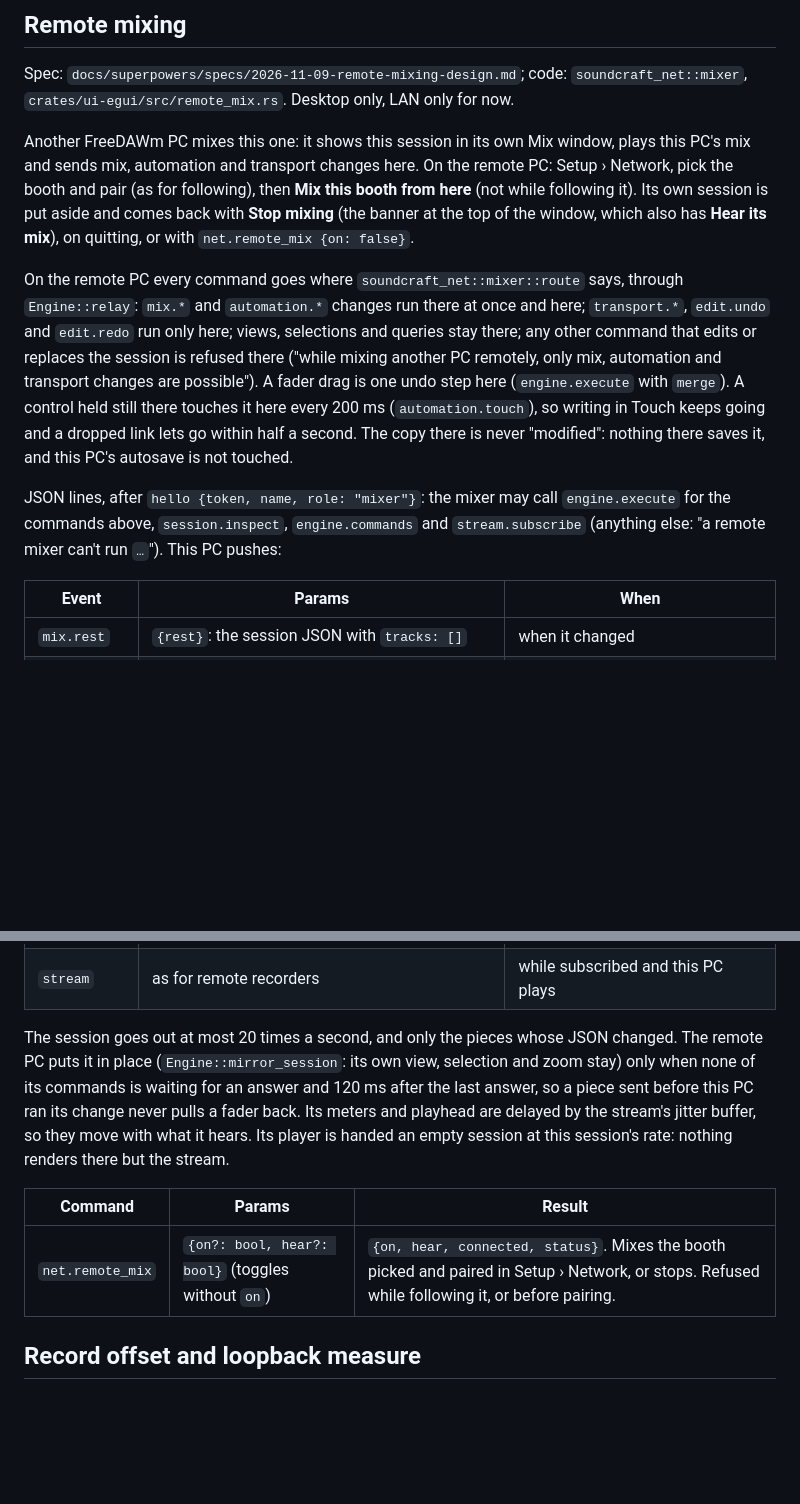
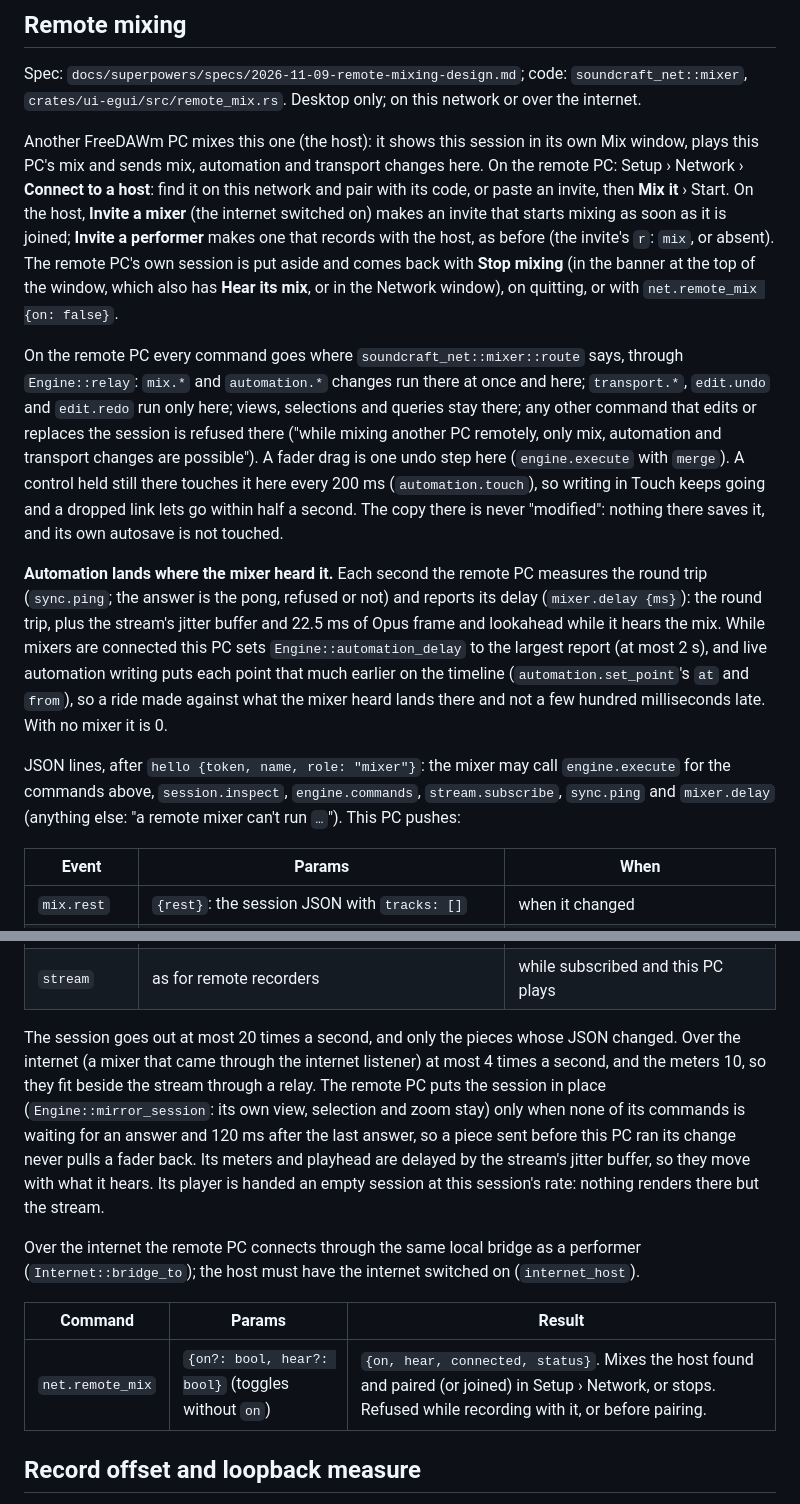
Before and after one commit to s0lidr0ck/FreeDAWm, a Markdown page: docs/control-protocol.md, 2 parts joined by grey strips. GitHub-like rendering; blank space fills up the shorter version.

```diff
--- a/docs/control-protocol.md
+++ b/docs/control-protocol.md
@@ -1093,14 +1093,17 @@ Preview the page without a booth: `cargo run -p soundcraft-net --example remote_
 ## Remote mixing
 
 Spec: `docs/superpowers/specs/2026-11-09-remote-mixing-design.md`; code: `soundcraft_net::mixer`,
-`crates/ui-egui/src/remote_mix.rs`. Desktop only, LAN only for now.
+`crates/ui-egui/src/remote_mix.rs`. Desktop only; on this network or over the internet.
 
-Another FreeDAWm PC mixes this one: it shows this session in its own Mix window, plays this PC's
-mix and sends mix, automation and transport changes here. On the remote PC: Setup › Network,
-pick the booth and pair (as for following), then **Mix this booth from here** (not while
-following it). Its own session is put aside and comes back with **Stop mixing** (the banner at
-the top of the window, which also has **Hear its mix**), on quitting, or with `net.remote_mix
-{on: false}`.
+Another FreeDAWm PC mixes this one (the host): it shows this session in its own Mix window,
+plays this PC's mix and sends mix, automation and transport changes here. On the remote PC:
+Setup › Network › **Connect to a host**: find it on this network and pair with its code, or
+paste an invite, then **Mix it** › Start. On the host, **Invite a mixer** (the internet switched
+on) makes an invite that starts mixing as soon as it is joined; **Invite a performer** makes one
+that records with the host, as before (the invite's `r`: `mix`, or absent). The remote PC's own
+session is put aside and comes back with **Stop mixing** (in the banner at the top of the
+window, which also has **Hear its mix**, or in the Network window), on quitting, or with
+`net.remote_mix {on: false}`.
 
 On the remote PC every command goes where `soundcraft_net::mixer::route` says, through
 `Engine::relay`: `mix.*` and `automation.*` changes run there at once and here; `transport.*`,
@@ -1109,12 +1112,20 @@ command that edits or replaces the session is refused there ("while mixing anoth
 only mix, automation and transport changes are possible"). A fader drag is one undo step here
 (`engine.execute` with `merge`). A control held still there touches it here every 200 ms
 (`automation.touch`), so writing in Touch keeps going and a dropped link lets go within half a
-second. The copy there is never "modified": nothing there saves it, and this PC's autosave is not
+second. The copy there is never "modified": nothing there saves it, and its own autosave is not
 touched.
 
+**Automation lands where the mixer heard it.** Each second the remote PC measures the round trip
+(`sync.ping`; the answer is the pong, refused or not) and reports its delay (`mixer.delay {ms}`):
+the round trip, plus the stream's jitter buffer and 22.5 ms of Opus frame and lookahead while it
+hears the mix. While mixers are connected this PC sets `Engine::automation_delay` to the largest
+report (at most 2 s), and live automation writing puts each point that much earlier on the
+timeline (`automation.set_point`'s `at` and `from`), so a ride made against what the mixer heard
+lands there and not a few hundred milliseconds late. With no mixer it is 0.
+
 JSON lines, after `hello {token, name, role: "mixer"}`: the mixer may call `engine.execute` for
-the commands above, `session.inspect`, `engine.commands` and `stream.subscribe` (anything else:
-"a remote mixer can't run `…`"). This PC pushes:
+the commands above, `session.inspect`, `engine.commands`, `stream.subscribe`, `sync.ping` and
+`mixer.delay` (anything else: "a remote mixer can't run `…`"). This PC pushes:
 
 | Event | Params | When |
 |---|---|---|
@@ -1125,16 +1136,21 @@ the commands above, `session.inspect`, `engine.commands` and `stream.subscribe`
 | `mix.meters` | `{tracks: [{id, l, r, gr}], main: {id: 0, l, r}, playing, recording, position}` | ~30 a second (linear peaks; `position` in session samples) |
 | `stream` | as for remote recorders | while subscribed and this PC plays |
 
-The session goes out at most 20 times a second, and only the pieces whose JSON changed. The
-remote PC puts it in place (`Engine::mirror_session`: its own view, selection and zoom stay)
-only when none of its commands is waiting for an answer and 120 ms after the last answer, so a
-piece sent before this PC ran its change never pulls a fader back. Its meters and playhead are
-delayed by the stream's jitter buffer, so they move with what it hears. Its player is handed an
-empty session at this session's rate: nothing renders there but the stream.
+The session goes out at most 20 times a second, and only the pieces whose JSON changed. Over the
+internet (a mixer that came through the internet listener) at most 4 times a second, and the
+meters 10, so they fit beside the stream through a relay. The remote PC puts the session in place
+(`Engine::mirror_session`: its own view, selection and zoom stay) only when none of its commands
+is waiting for an answer and 120 ms after the last answer, so a piece sent before this PC ran its
+change never pulls a fader back. Its meters and playhead are delayed by the stream's jitter
+buffer, so they move with what it hears. Its player is handed an empty session at this
+session's rate: nothing renders there but the stream.
+
+Over the internet the remote PC connects through the same local bridge as a performer
+(`Internet::bridge_to`); the host must have the internet switched on (`internet_host`).
 
 | Command | Params | Result |
 |---|---|---|
-| `net.remote_mix` | `{on?: bool, hear?: bool}` (toggles without `on`) | `{on, hear, connected, status}`. Mixes the booth picked and paired in Setup › Network, or stops. Refused while following it, or before pairing. |
+| `net.remote_mix` | `{on?: bool, hear?: bool}` (toggles without `on`) | `{on, hear, connected, status}`. Mixes the host found and paired (or joined) in Setup › Network, or stops. Refused while recording with it, or before pairing. |
 
 ## Record offset and loopback measure
 
```
Also changed, not shown: README.md (+8 -6 lines), ROADMAP.md (+2 -1 lines), docs/images/network.png, 16 other files.
